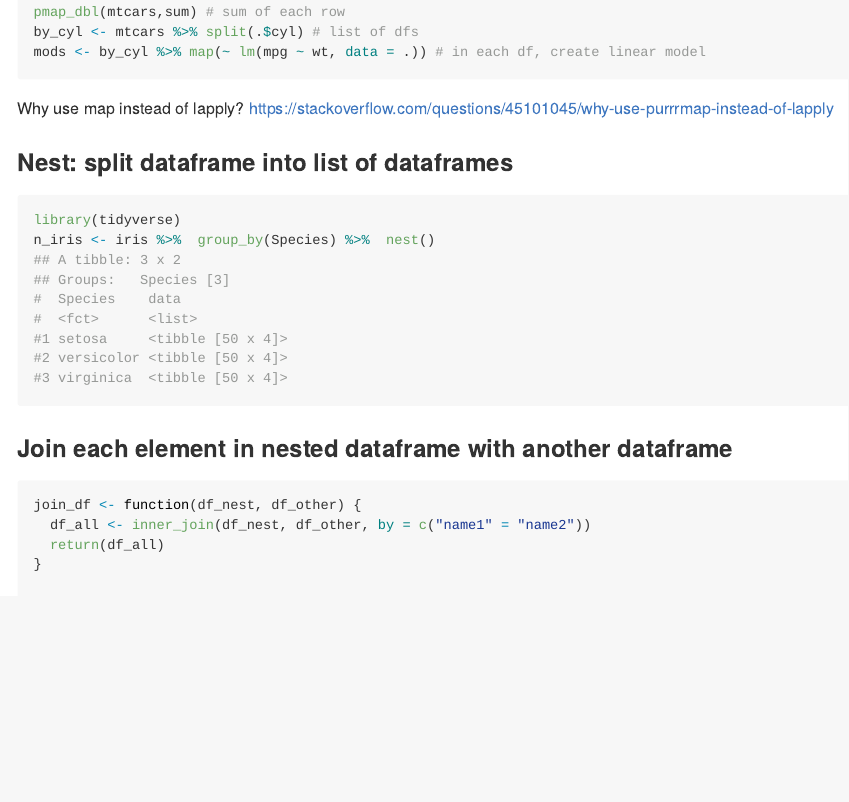
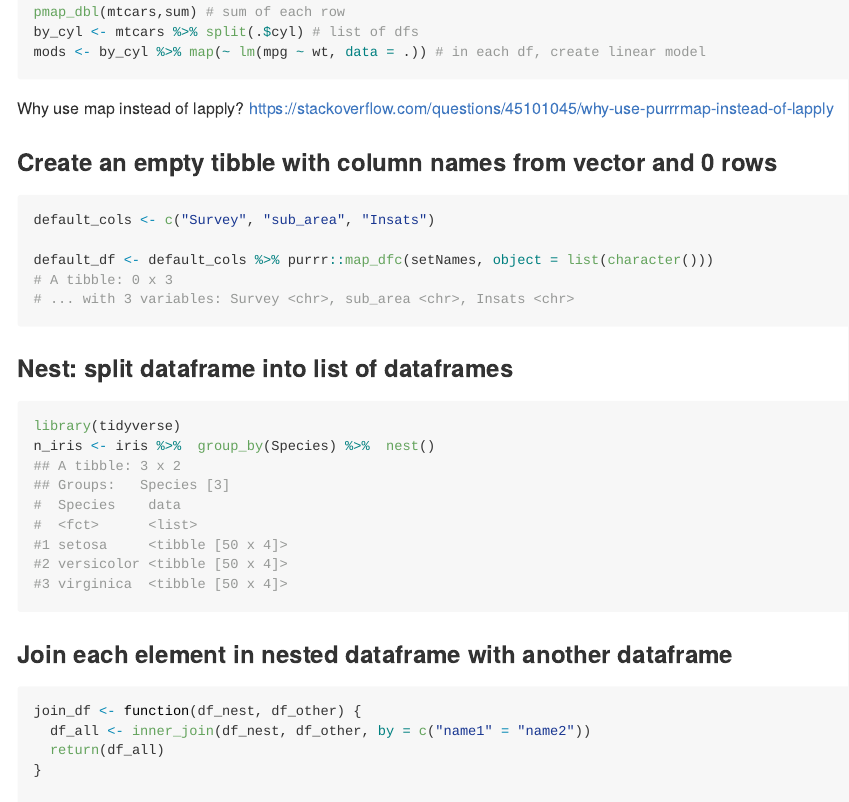
Before and after one commit to emilwest/stats_notes, an R Markdown document (README.Rmd): the page in a window 1100 px wide, from 6590 px down. The pictures show the output file README.md that the author committed with the source, drawn offline in the style of GitHub; long lines of code are wrapped.

Commit message:
Create empty tibble from vector

````diff
--- a/README.Rmd
+++ b/README.Rmd
@@ -1663,6 +1663,20 @@ mods <- by_cyl %>% map(~ lm(mpg ~ wt, data = .)) # in each df, create linear mod
 
 Why use map instead of lapply?
 <https://stackoverflow.com/questions/45101045/why-use-purrrmap-instead-of-lapply>
+
+
+### Create an empty tibble with column names from vector and 0 rows
+
+```r
+default_cols <- c("Survey", "sub_area", "Insats")
+
+default_df <- default_cols %>% purrr::map_dfc(setNames, object = list(character()))
+# A tibble: 0 x 3
+# ... with 3 variables: Survey <chr>, sub_area <chr>, Insats <chr>
+```
+
+
+
 
 ### Nest: split dataframe into list of dataframes
 
````
Also changed, not shown: README.md.
